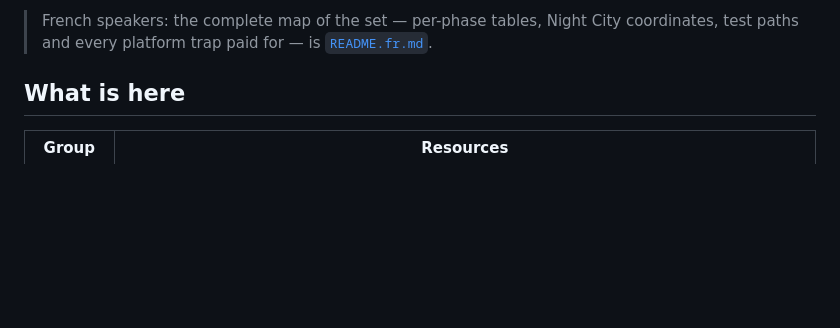
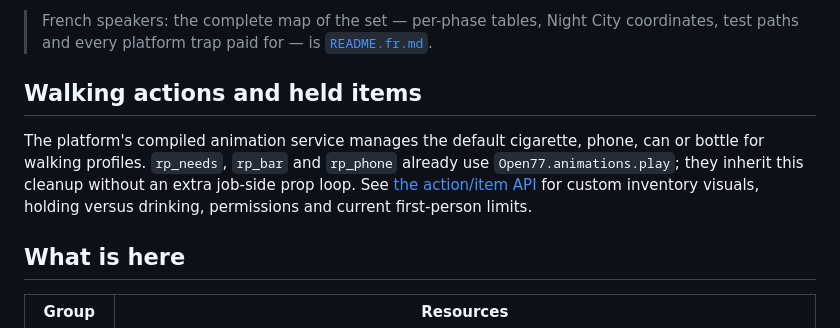
Before and after one commit to Open2077/open77-rp-examples, a Markdown page: README.md, the part around the change. Drawn GitHub-style; blank space fills up the shorter version.

Commit message:
docs: explain platform-owned RP animation items

```diff
--- a/README.md
+++ b/README.md
@@ -15,6 +15,14 @@ the exports and the log lines to expect.
 
 > French speakers: the complete map of the set — per-phase tables, Night City coordinates,
 > test paths and every platform trap paid for — is [`README.fr.md`](README.fr.md).
+
+## Walking actions and held items
+
+The platform's compiled animation service manages the default cigarette, phone,
+can or bottle for walking profiles. `rp_needs`, `rp_bar` and `rp_phone` already
+use `Open77.animations.play`; they inherit this cleanup without an extra job-side
+prop loop. See [the action/item API](docs/held-actions.md) for custom inventory
+visuals, holding versus drinking, permissions and current first-person limits.
 
 ## What is here
 
```
Also changed, not shown: docs/held-actions.md (added, +62 -0 lines).
